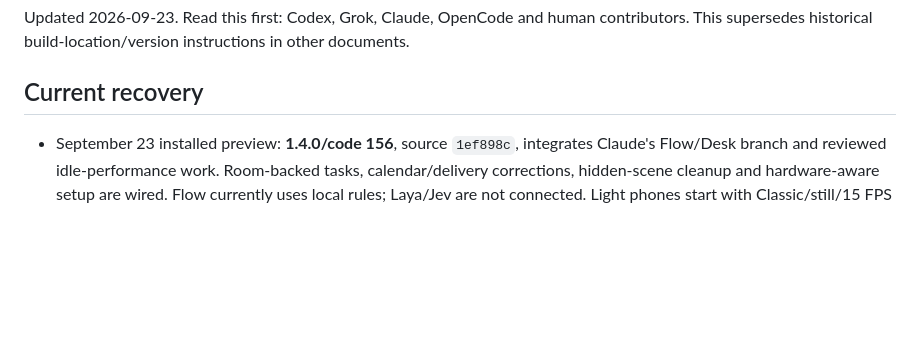
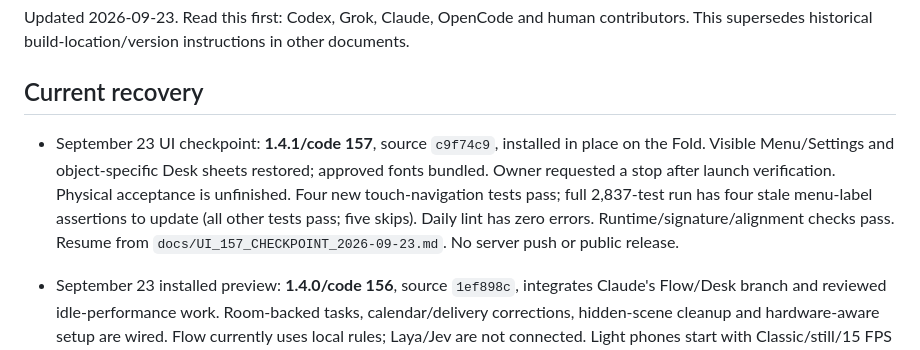
Before and after one commit to dekayrekords-oss/meowmba-app, a Markdown page: BUILD_MASTER.md, the part around the change. GitHub-like rendering; blank space fills up the shorter version.

Commit message:
Save build 157 checkpoint and remaining acceptance work at owner stop

```diff
--- a/BUILD_MASTER.md
+++ b/BUILD_MASTER.md
@@ -4,6 +4,14 @@ Updated 2026-09-23. Read this first: Codex, Grok, Claude, OpenCode and human con
 This supersedes historical build-location/version instructions in other documents.
 
 ## Current recovery
+
+- September 23 UI checkpoint: **1.4.1/code 157**, source `c9f74c9`, installed in place
+  on the Fold. Visible Menu/Settings and object-specific Desk sheets restored; approved
+  fonts bundled. Owner requested a stop after launch verification. Physical acceptance
+  is unfinished. Four new touch-navigation tests pass; full 2,837-test run has four stale
+  menu-label assertions to update (all other tests pass; five skips). Daily lint has zero
+  errors. Runtime/signature/alignment checks pass. Resume from
+  `docs/UI_157_CHECKPOINT_2026-09-23.md`. No server push or public release.
 
 - September 23 installed preview: **1.4.0/code 156**, source `1ef898c`, integrates
   Claude's Flow/Desk branch and reviewed idle-performance work. Room-backed tasks,
```
Also changed, not shown: docs/UI_157_CHECKPOINT_2026-09-23.md (added, +38 -0 lines).
